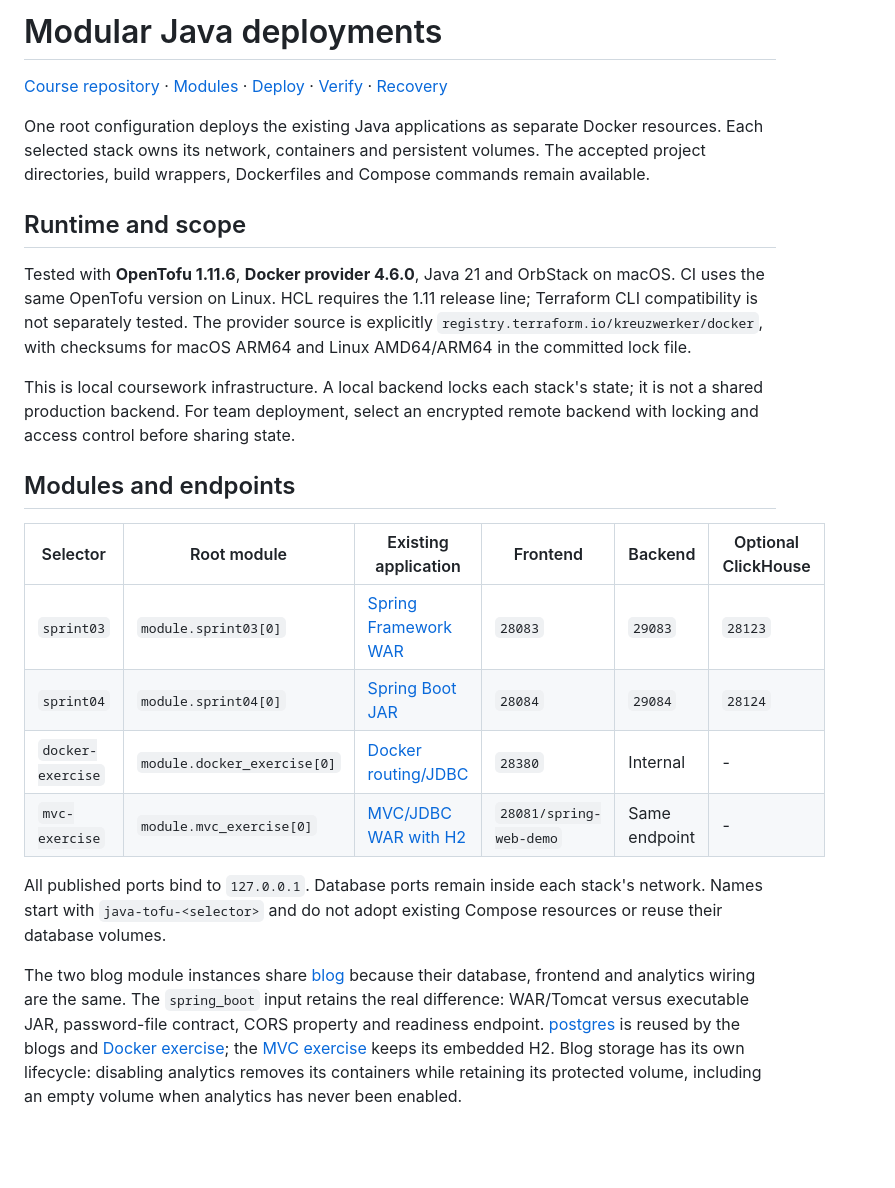
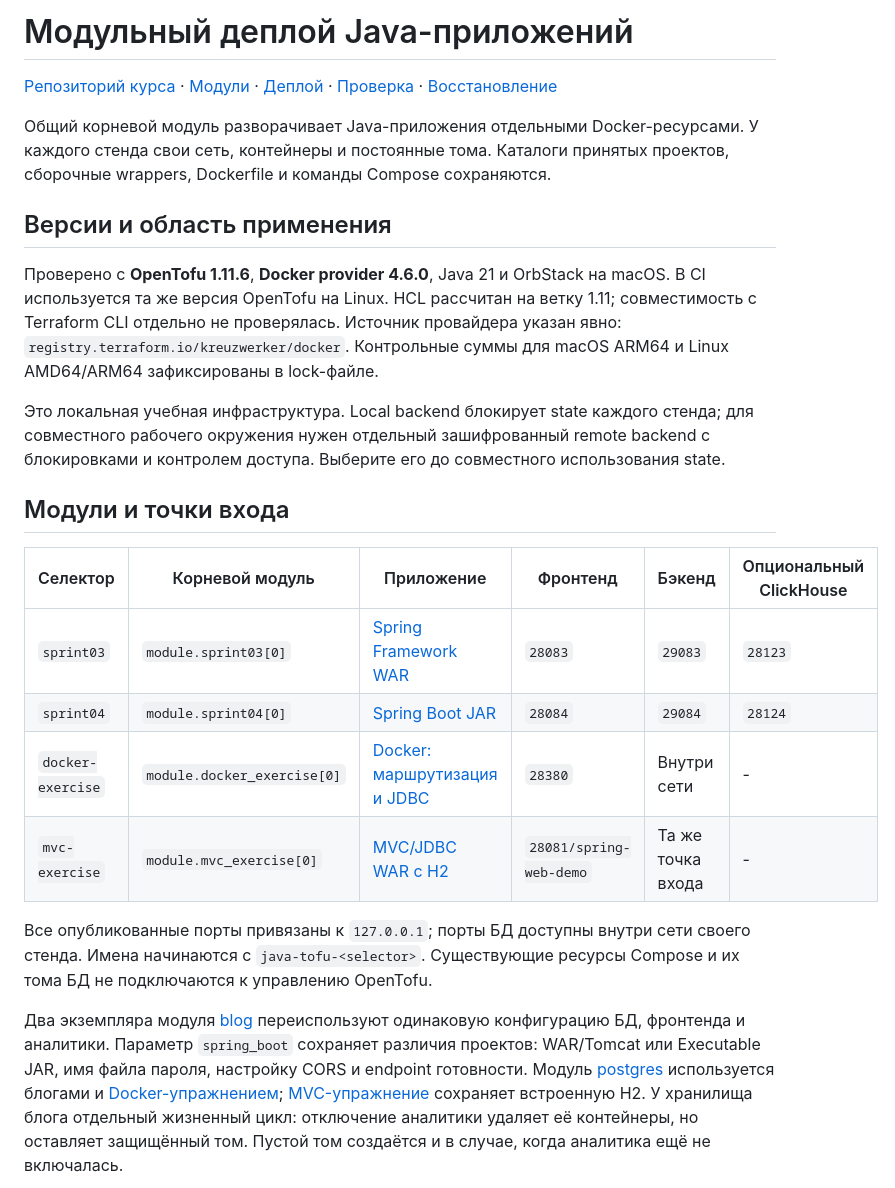
Before and after one commit to principalwater/java-engineering-course, a Markdown page: infra/README.md, the part around one of its changes. Drawn GitHub-style; blank space fills up the shorter version.

````diff
--- a/infra/README.md
+++ b/infra/README.md
@@ -1,27 +1,27 @@
-# Modular Java deployments
+# Модульный деплой Java-приложений
 
-[Course repository](../README.md) · [Modules](#modules-and-endpoints) · [Deploy](#plan-and-deploy) · [Verify](#verification) · [Recovery](#data-and-recovery)
+[Репозиторий курса](../README.md) · [Модули](#модули-и-точки-входа) · [Деплой](#план-и-деплой) · [Проверка](#проверка) · [Восстановление](#данные-и-восстановление)
 
-One root configuration deploys the existing Java applications as separate Docker resources. Each selected stack owns its network, containers and persistent volumes. The accepted project directories, build wrappers, Dockerfiles and Compose commands remain available.
+Общий корневой модуль разворачивает Java-приложения отдельными Docker-ресурсами. У каждого стенда свои сеть, контейнеры и постоянные тома. Каталоги принятых проектов, сборочные wrappers, Dockerfile и команды Compose сохраняются.
 
-## Runtime and scope
+## Версии и область применения
 
-Tested with **OpenTofu 1.11.6**, **Docker provider 4.6.0**, Java 21 and OrbStack on macOS. CI uses the same OpenTofu version on Linux. HCL requires the 1.11 release line; Terraform CLI compatibility is not separately tested. The provider source is explicitly `registry.terraform.io/kreuzwerker/docker`, with checksums for macOS ARM64 and Linux AMD64/ARM64 in the committed lock file.
+Проверено с **OpenTofu 1.11.6**, **Docker provider 4.6.0**, Java 21 и OrbStack на macOS. В CI используется та же версия OpenTofu на Linux. HCL рассчитан на ветку 1.11; совместимость с Terraform CLI отдельно не проверялась. Источник провайдера указан явно: `registry.terraform.io/kreuzwerker/docker`. Контрольные суммы для macOS ARM64 и Linux AMD64/ARM64 зафиксированы в lock-файле.
 
-This is local coursework infrastructure. A local backend locks each stack's state; it is not a shared production backend. For team deployment, select an encrypted remote backend with locking and access control before sharing state.
+Это локальная учебная инфраструктура. Local backend блокирует state каждого стенда; для совместного рабочего окружения нужен отдельный зашифрованный remote backend с блокировками и контролем доступа. Выберите его до совместного использования state.
 
-## Modules and endpoints
+## Модули и точки входа
 
-| Selector | Root module | Existing application | Frontend | Backend | Optional ClickHouse |
+| Селектор | Корневой модуль | Приложение | Фронтенд | Бэкенд | Опциональный ClickHouse |
 | --- | --- | --- | --- | --- | --- |
 | `sprint03` | `module.sprint03[0]` | [Spring Framework WAR](../projects/sprint03-spring-blog/) | `28083` | `29083` | `28123` |
 | `sprint04` | `module.sprint04[0]` | [Spring Boot JAR](../projects/sprint04-spring-boot-blog/) | `28084` | `29084` | `28124` |
-| `docker-exercise` | `module.docker_exercise[0]` | [Docker routing/JDBC](../exercises/supplements/docker/) | `28380` | Internal | - |
-| `mvc-exercise` | `module.mvc_exercise[0]` | [MVC/JDBC WAR with H2](../exercises/sprint03/spring-mvc-jdbc/) | `28081/spring-web-demo` | Same endpoint | - |
+| `docker-exercise` | `module.docker_exercise[0]` | [Docker: маршрутизация и JDBC](../exercises/supplements/docker/) | `28380` | Внутри сети | - |
+| `mvc-exercise` | `module.mvc_exercise[0]` | [MVC/JDBC WAR с H2](../exercises/sprint03/spring-mvc-jdbc/) | `28081/spring-web-demo` | Та же точка входа | - |
 
-All published ports bind to `127.0.0.1`. Database ports remain inside each stack's network. Names start with `java-tofu-<selector>` and do not adopt existing Compose resources or reuse their database volumes.
+Все опубликованные порты привязаны к `127.0.0.1`; порты БД доступны внутри сети своего стенда. Имена начинаются с `java-tofu-<selector>`. Существующие ресурсы Compose и их тома БД не подключаются к управлению OpenTofu.
 
-The two blog module instances share [blog](modules/blog/) because their database, frontend and analytics wiring are the same. The `spring_boot` input retains the real difference: WAR/Tomcat versus executable JAR, password-file contract, CORS property and readiness endpoint. [postgres](modules/postgres/) is reused by the blogs and [Docker exercise](modules/docker-exercise/); the [MVC exercise](modules/mvc-exercise/) keeps its embedded H2. Blog storage has its own lifecycle: disabling analytics removes its containers while retaining its protected volume, including an empty volume when analytics has never been enabled.
+Два экземпляра модуля [blog](modules/blog/) переиспользуют одинаковую конфигурацию БД, фронтенда и аналитики. Параметр `spring_boot` сохраняет различия проектов: WAR/Tomcat или Executable JAR, имя файла пароля, настройку CORS и endpoint готовности. Модуль [postgres](modules/postgres/) используется блогами и [Docker-упражнением](modules/docker-exercise/); [MVC-упражнение](modules/mvc-exercise/) сохраняет встроенную H2. У хранилища блога отдельный жизненный цикл: отключение аналитики удаляет её контейнеры, но оставляет защищённый том. Пустой том создаётся и в случае, когда аналитика ещё не включалась.
 
 ```mermaid
 flowchart LR
````
Also changed, not shown: other parts of infra/README.md (+36 -36 lines), README.md (+2 -2 lines).
